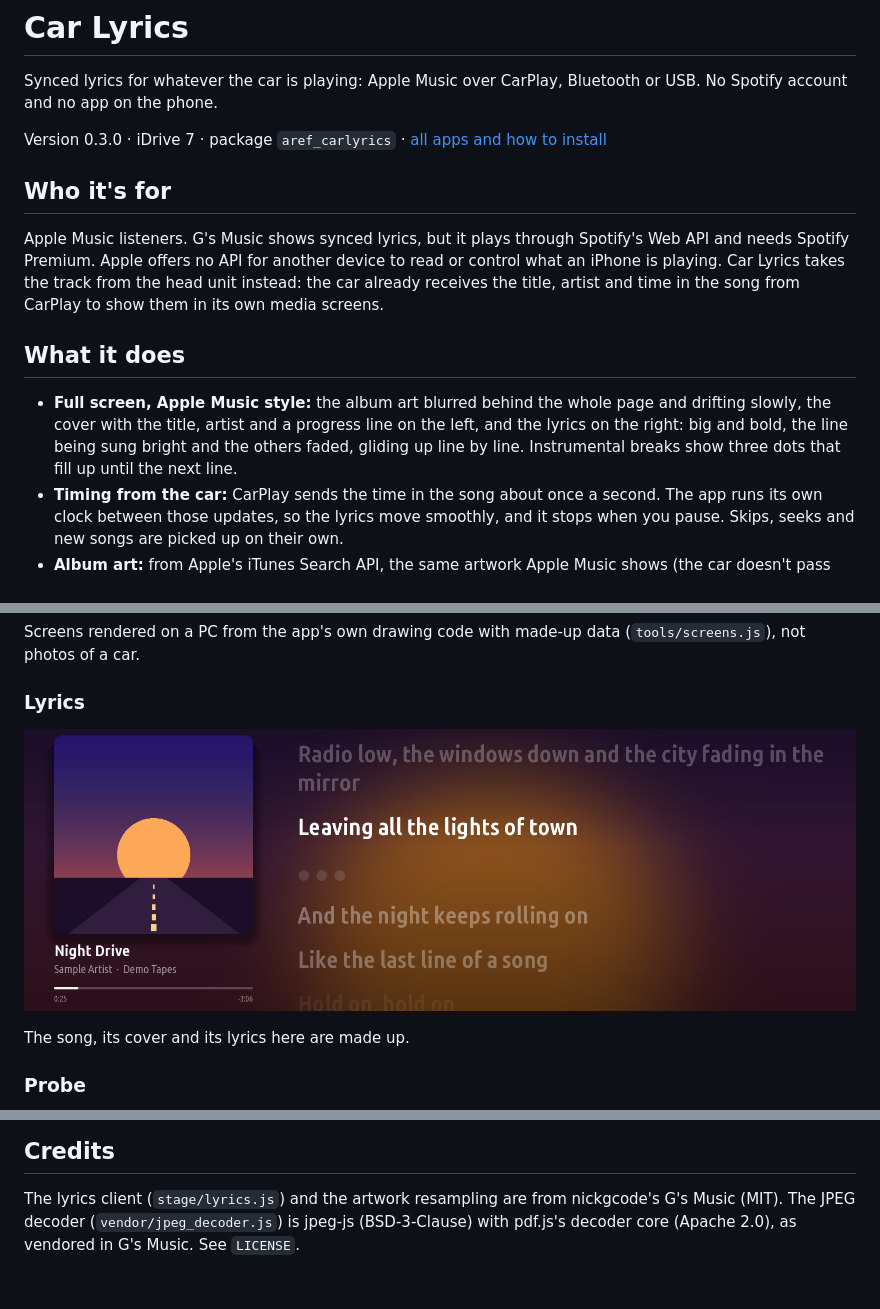
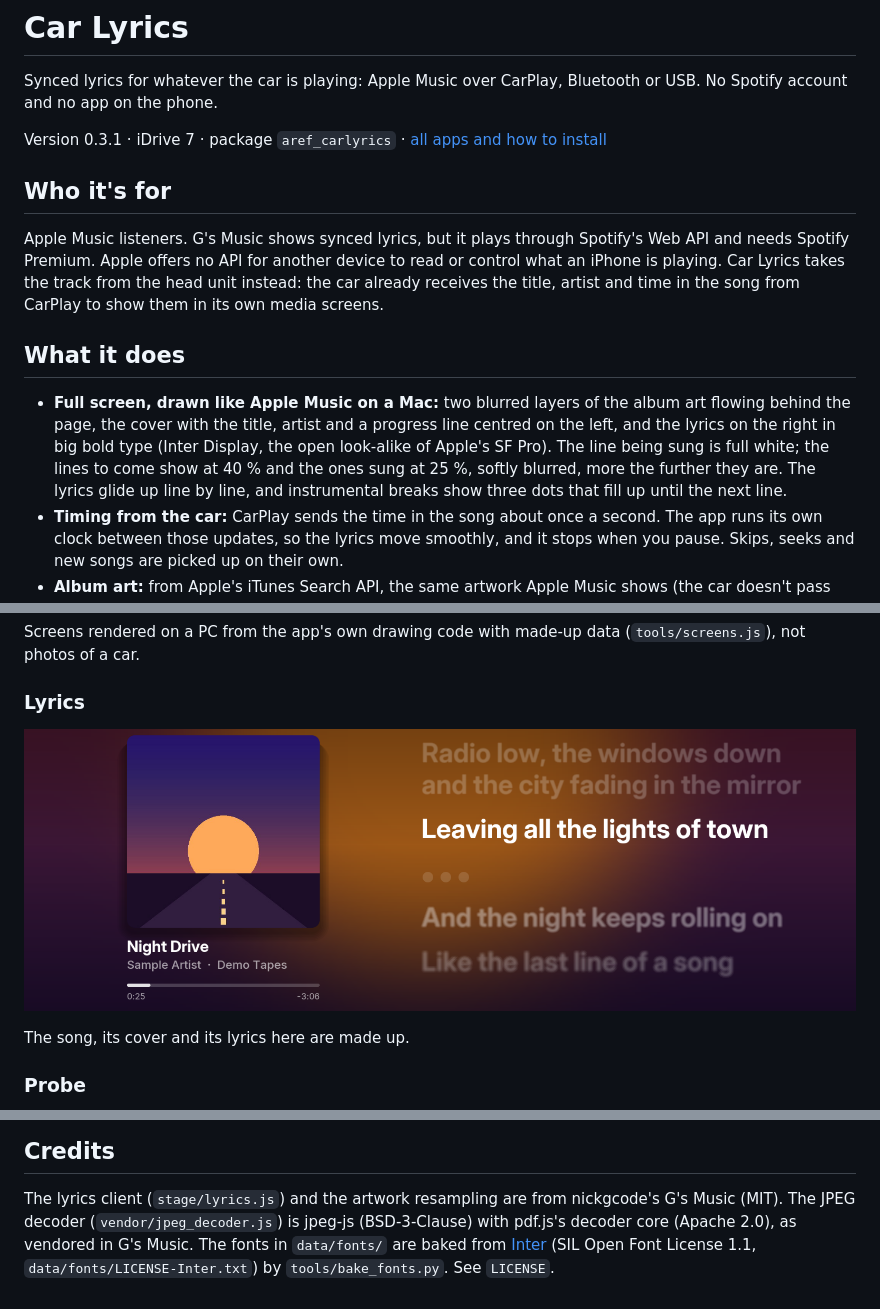
Before and after one commit to arefahmad/idrive7-apps, a Markdown page: apps/aref_carlyrics/README.md, 3 parts joined by grey strips. Rendered like a GitHub page; pictures changed too: docs/screenshots/aref_carlyrics/lyrics.png.

```diff
--- a/apps/aref_carlyrics/README.md
+++ b/apps/aref_carlyrics/README.md
@@ -3,7 +3,7 @@
 Synced lyrics for whatever the car is playing: Apple Music over CarPlay, Bluetooth or USB. No Spotify
 account and no app on the phone.
 
-Version 0.3.0 · iDrive 7 · package `aref_carlyrics` · [all apps and how to install](../../README.md)
+Version 0.3.1 · iDrive 7 · package `aref_carlyrics` · [all apps and how to install](../../README.md)
 
 ## Who it's for
 
@@ -14,10 +14,12 @@ time in the song from CarPlay to show them in its own media screens.
 
 ## What it does
 
-- **Full screen, Apple Music style:** the album art blurred behind the whole page and drifting slowly,
-  the cover with the title, artist and a progress line on the left, and the lyrics on the right: big and
-  bold, the line being sung bright and the others faded, gliding up line by line. Instrumental breaks
-  show three dots that fill up until the next line.
+- **Full screen, drawn like Apple Music on a Mac:** two blurred layers of the album art flowing behind
+  the page, the cover with the title, artist and a progress line centred on the left, and the lyrics on
+  the right in big bold type (Inter Display, the open look-alike of Apple's SF Pro). The line being sung
+  is full white; the lines to come show at 40 % and the ones sung at 25 %, softly blurred, more the
+  further they are. The lyrics glide up line by line, and instrumental breaks show three dots that fill
+  up until the next line.
 - **Timing from the car:** CarPlay sends the time in the song about once a second. The app runs its own
   clock between those updates, so the lyrics move smoothly, and it stops when you pause. Skips, seeks
   and new songs are picked up on their own.
@@ -78,4 +80,6 @@ draws only on the centre screen.
 
 The lyrics client (`stage/lyrics.js`) and the artwork resampling are from nickgcode's G's Music (MIT).
 The JPEG decoder (`vendor/jpeg_decoder.js`) is jpeg-js (BSD-3-Clause) with pdf.js's decoder core
-(Apache 2.0), as vendored in G's Music. See `LICENSE`.
+(Apache 2.0), as vendored in G's Music. The fonts in `data/fonts/` are baked from
+[Inter](https://github.com/rsms/inter) (SIL Open Font License 1.1, `data/fonts/LICENSE-Inter.txt`) by
+`tools/bake_fonts.py`. See `LICENSE`.
```
Also changed, not shown: 8 other files.
